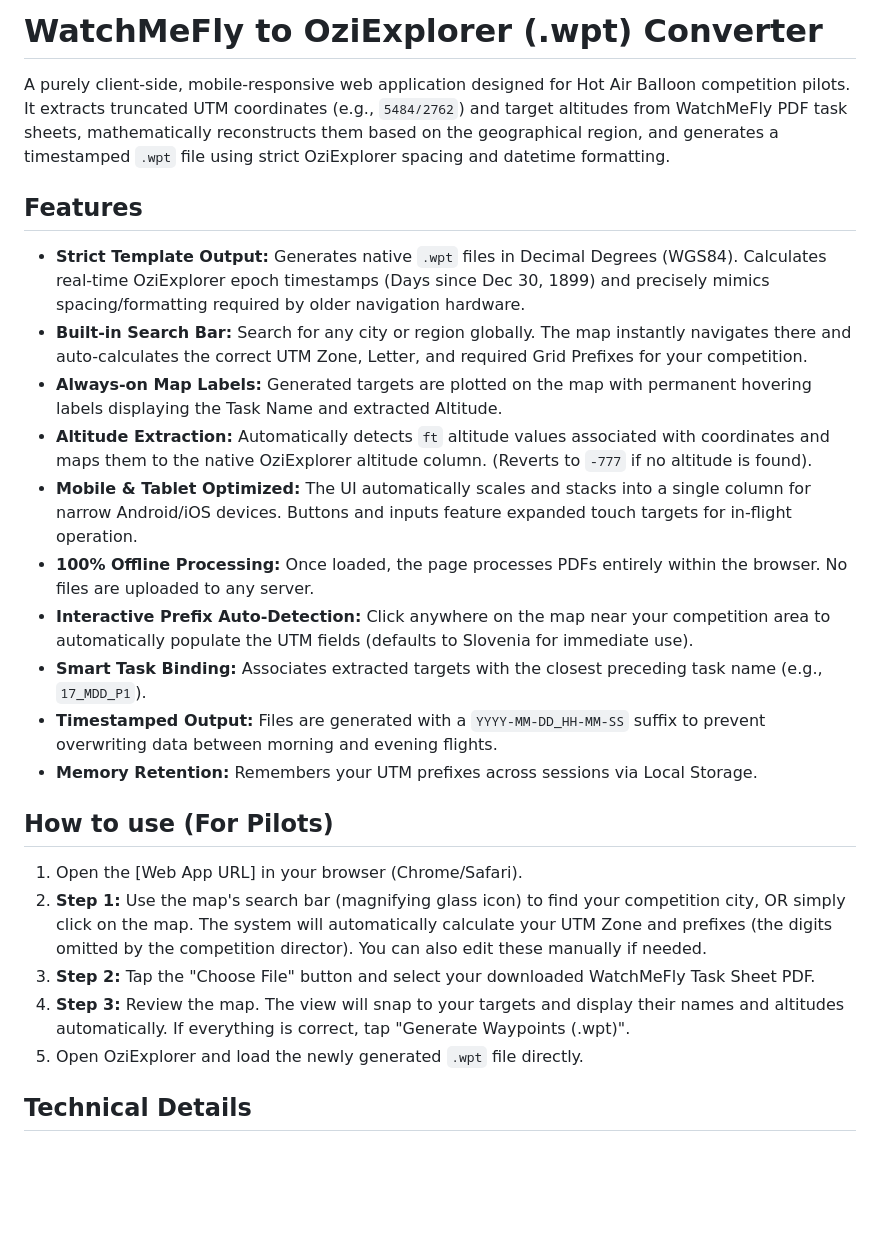
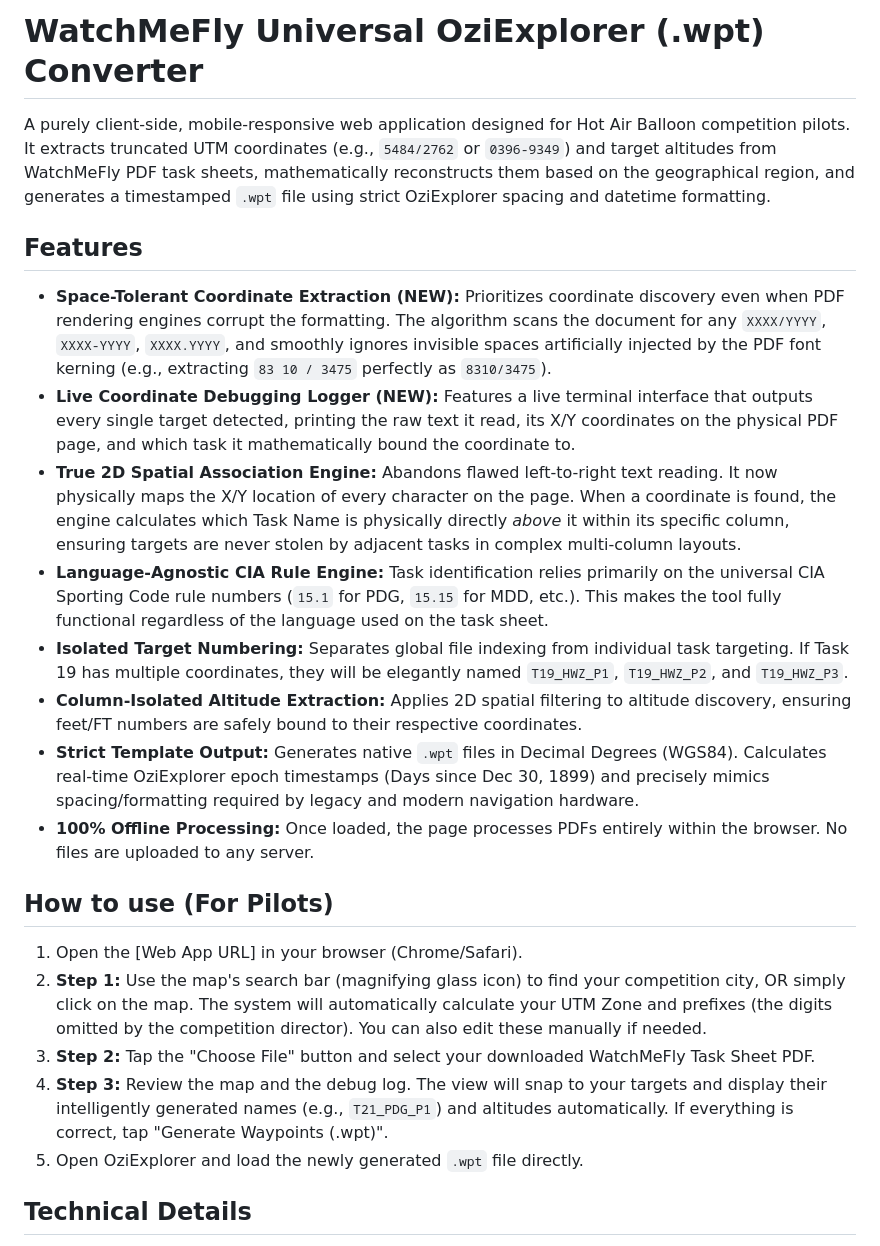
Before and after one commit to cozmadrian/ozi-converter, a Markdown page: README.md, the part around the change. Rendered like a GitHub page; blank space fills up the shorter version.

Commit message:
Revise README for feature updates and enhancements
Updated README to reflect new features and improvements in coordinate extraction and debugging.

```diff
--- a/README.md
+++ b/README.md
@@ -1,24 +1,22 @@
-# WatchMeFly to OziExplorer (.wpt) Converter
+# WatchMeFly Universal OziExplorer (.wpt) Converter
 
-A purely client-side, mobile-responsive web application designed for Hot Air Balloon competition pilots. It extracts truncated UTM coordinates (e.g., `5484/2762`) and target altitudes from WatchMeFly PDF task sheets, mathematically reconstructs them based on the geographical region, and generates a timestamped `.wpt` file using strict OziExplorer spacing and datetime formatting.
+A purely client-side, mobile-responsive web application designed for Hot Air Balloon competition pilots. It extracts truncated UTM coordinates (e.g., `5484/2762` or `0396-9349`) and target altitudes from WatchMeFly PDF task sheets, mathematically reconstructs them based on the geographical region, and generates a timestamped `.wpt` file using strict OziExplorer spacing and datetime formatting.
 
 ## Features
-* **Strict Template Output:** Generates native `.wpt` files in Decimal Degrees (WGS84). Calculates real-time OziExplorer epoch timestamps (Days since Dec 30, 1899) and precisely mimics spacing/formatting required by older navigation hardware.
-* **Built-in Search Bar:** Search for any city or region globally. The map instantly navigates there and auto-calculates the correct UTM Zone, Letter, and required Grid Prefixes for your competition.
-* **Always-on Map Labels:** Generated targets are plotted on the map with permanent hovering labels displaying the Task Name and extracted Altitude.
-* **Altitude Extraction:** Automatically detects `ft` altitude values associated with coordinates and maps them to the native OziExplorer altitude column. (Reverts to `-777` if no altitude is found).
-* **Mobile & Tablet Optimized:** The UI automatically scales and stacks into a single column for narrow Android/iOS devices. Buttons and inputs feature expanded touch targets for in-flight operation.
+* **Space-Tolerant Coordinate Extraction (NEW):** Prioritizes coordinate discovery even when PDF rendering engines corrupt the formatting. The algorithm scans the document for any `XXXX/YYYY`, `XXXX-YYYY`, `XXXX.YYYY`, and smoothly ignores invisible spaces artificially injected by the PDF font kerning (e.g., extracting `83 10 / 3475` perfectly as `8310/3475`).
+* **Live Coordinate Debugging Logger (NEW):** Features a live terminal interface that outputs every single target detected, printing the raw text it read, its X/Y coordinates on the physical PDF page, and which task it mathematically bound the coordinate to.
+* **True 2D Spatial Association Engine:** Abandons flawed left-to-right text reading. It now physically maps the X/Y location of every character on the page. When a coordinate is found, the engine calculates which Task Name is physically directly *above* it within its specific column, ensuring targets are never stolen by adjacent tasks in complex multi-column layouts.
+* **Language-Agnostic CIA Rule Engine:** Task identification relies primarily on the universal CIA Sporting Code rule numbers (`15.1` for PDG, `15.15` for MDD, etc.). This makes the tool fully functional regardless of the language used on the task sheet.
+* **Isolated Target Numbering:** Separates global file indexing from individual task targeting. If Task 19 has multiple coordinates, they will be elegantly named `T19_HWZ_P1`, `T19_HWZ_P2`, and `T19_HWZ_P3`.
+* **Column-Isolated Altitude Extraction:** Applies 2D spatial filtering to altitude discovery, ensuring feet/FT numbers are safely bound to their respective coordinates.
+* **Strict Template Output:** Generates native `.wpt` files in Decimal Degrees (WGS84). Calculates real-time OziExplorer epoch timestamps (Days since Dec 30, 1899) and precisely mimics spacing/formatting required by legacy and modern navigation hardware.
 * **100% Offline Processing:** Once loaded, the page processes PDFs entirely within the browser. No files are uploaded to any server.
-* **Interactive Prefix Auto-Detection:** Click anywhere on the map near your competition area to automatically populate the UTM fields (defaults to Slovenia for immediate use).
-* **Smart Task Binding:** Associates extracted targets with the closest preceding task name (e.g., `17_MDD_P1`).
-* **Timestamped Output:** Files are generated with a `YYYY-MM-DD_HH-MM-SS` suffix to prevent overwriting data between morning and evening flights.
-* **Memory Retention:** Remembers your UTM prefixes across sessions via Local Storage.
 
 ## How to use (For Pilots)
 1. Open the [Web App URL] in your browser (Chrome/Safari).
 2. **Step 1:** Use the map's search bar (magnifying glass icon) to find your competition city, OR simply click on the map. The system will automatically calculate your UTM Zone and prefixes (the digits omitted by the competition director). You can also edit these manually if needed.
 3. **Step 2:** Tap the "Choose File" button and select your downloaded WatchMeFly Task Sheet PDF.
-4. **Step 3:** Review the map. The view will snap to your targets and display their names and altitudes automatically. If everything is correct, tap "Generate Waypoints (.wpt)".
+4. **Step 3:** Review the map and the debug log. The view will snap to your targets and display their intelligently generated names (e.g., `T21_PDG_P1`) and altitudes automatically. If everything is correct, tap "Generate Waypoints (.wpt)".
 5. Open OziExplorer and load the newly generated `.wpt` file directly.
 
 ## Technical Details
```
